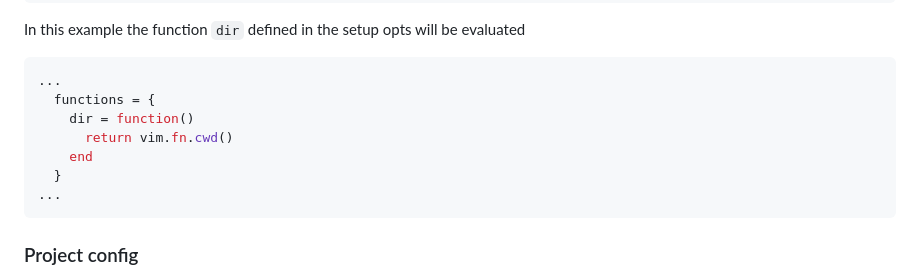
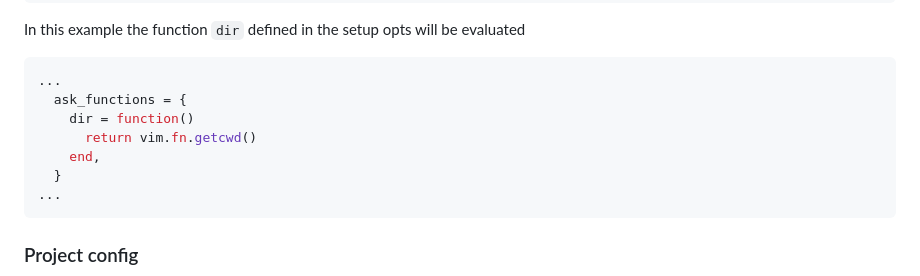
Before and after one commit to catgoose/do-the-needful.nvim, a Markdown page: README.md, the part around one of its changes. Rendered like a GitHub page.

````diff
--- a/README.md
+++ b/README.md
@@ -311,10 +305,10 @@ In this example the function `dir` defined in the setup opts will be evaluated
 
 ```lua
 ...
-  functions = {
+  ask_functions = {
     dir = function()
-      return vim.fn.cwd()
-    end
+      return vim.fn.getcwd()
+    end,
   }
 ...
 ```
````
Also changed, not shown: other parts of README.md (+13 -19 lines).
